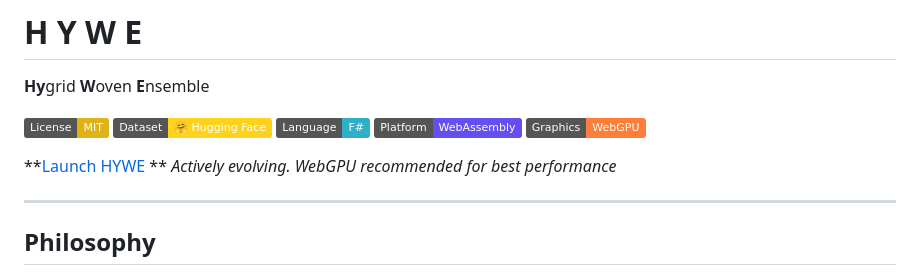
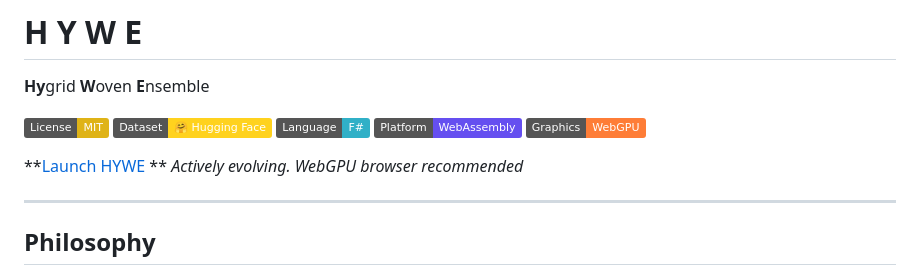
Before and after one commit to vykrum/Hywe, a Markdown page: README.md, the part around the change. Rendered like a GitHub page; badges without logos.

Commit message:
Browser note

```diff
--- a/README.md
+++ b/README.md
@@ -12,7 +12,7 @@
 [![License: MIT](https://img.shields.io/badge/License-MIT-yellow.svg)](LICENSE) [![Dataset: Hugging Face](https://img.shields.io/badge/Dataset-%F0%9F%A4%97%20Hugging%20Face-ffd21e)](https://huggingface.co/datasets/vykrum/hywe-training-data) [![Language: F#](https://img.shields.io/badge/Language-F%23-30B0C7.svg)](https://fsharp.org/) [![Platform: WebAssembly](https://img.shields.io/badge/Platform-WebAssembly-654FF0.svg)](https://webassembly.org/) [![Graphics: WebGPU](https://img.shields.io/badge/Graphics-WebGPU-orange.svg)](https://gpuweb.github.io/gpuweb/)
 
 **[Launch HYWE](https://vykrum.github.io/Hywe/) **
-*Actively evolving. WebGPU recommended for best performance*
+*Actively evolving. WebGPU browser recommended*
 
 ---
 
```
